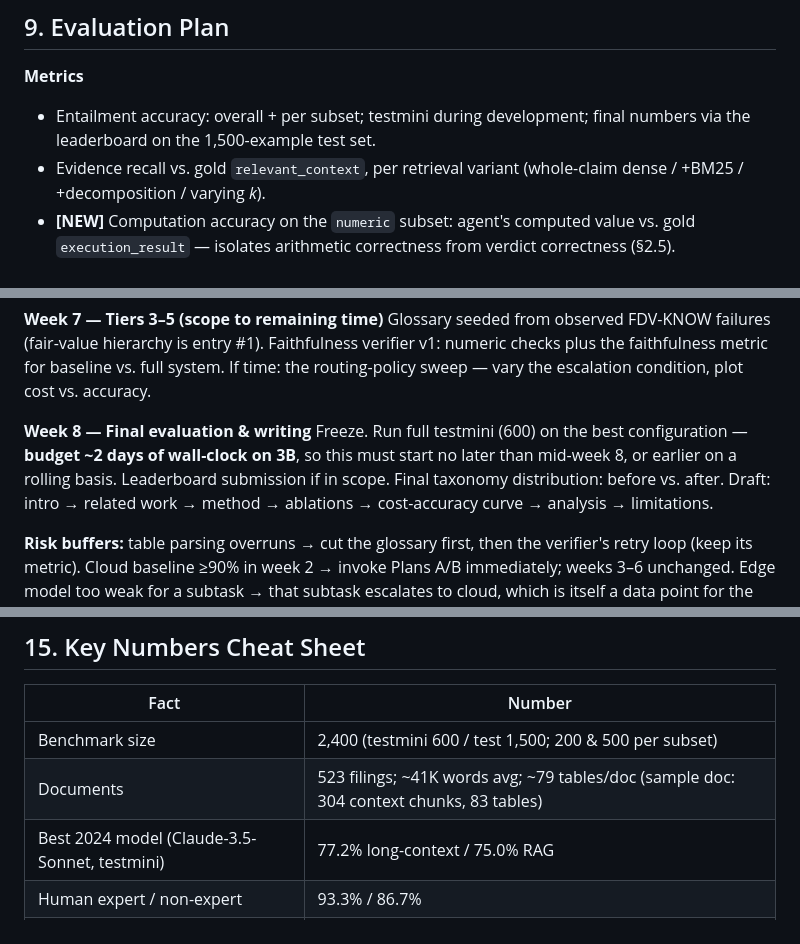
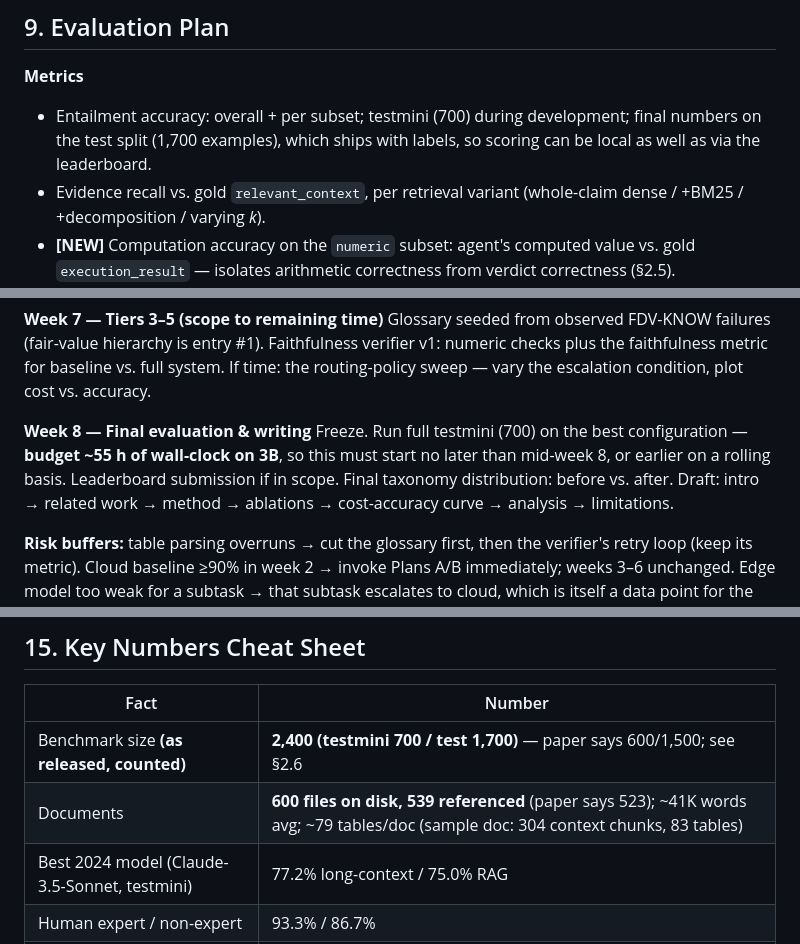
Before and after one commit to jchen208208/claim-verification-agentic-pipeline, a Markdown page: docs/architecture_plan.md, 3 parts joined by grey strips. GitHub-like rendering.

```diff
--- a/docs/architecture_plan.md
+++ b/docs/architecture_plan.md
@@ -451,7 +472,7 @@ Working principles: iterate on a ~100-example **stratified** slice (§2.4); hand
 ## 9. Evaluation Plan
 
 **Metrics**
-- Entailment accuracy: overall + per subset; testmini during development; final numbers via the leaderboard on the 1,500-example test set.
+- Entailment accuracy: overall + per subset; testmini (700) during development; final numbers on the test split (1,700 examples), which ships with labels, so scoring can be local as well as via the leaderboard.
 - Evidence recall vs. gold `relevant_context`, per retrieval variant (whole-claim dense / +BM25 / +decomposition / varying *k*).
 - **[NEW]** Computation accuracy on the `numeric` subset: agent's computed value vs. gold `execution_result` — isolates arithmetic correctness from verdict correctness (§2.5).
 - Faithfulness: % of explanation steps verifiable against the document (new metric).
@@ -521,7 +542,7 @@ Claim decomposition; BM25 + rank fusion; table-aware chunk metadata; *k* sweep.
 Glossary seeded from observed FDV-KNOW failures (fair-value hierarchy is entry #1). Faithfulness verifier v1: numeric checks plus the faithfulness metric for baseline vs. full system. If time: the routing-policy sweep — vary the escalation condition, plot cost vs. accuracy.
 
 **Week 8 — Final evaluation & writing**
-Freeze. Run full testmini (600) on the best configuration — **budget ~2 days of wall-clock on 3B**, so this must start no later than mid-week 8, or earlier on a rolling basis. Leaderboard submission if in scope. Final taxonomy distribution: before vs. after. Draft: intro → related work → method → ablations → cost-accuracy curve → analysis → limitations.
+Freeze. Run full testmini (700) on the best configuration — **budget ~55 h of wall-clock on 3B**, so this must start no later than mid-week 8, or earlier on a rolling basis. Leaderboard submission if in scope. Final taxonomy distribution: before vs. after. Draft: intro → related work → method → ablations → cost-accuracy curve → analysis → limitations.
 
 **Risk buffers:** table parsing overruns → cut the glossary first, then the verifier's retry loop (keep its metric). Cloud baseline ≥90% in week 2 → invoke Plans A/B immediately; weeks 3–6 unchanged. Edge model too weak for a subtask → that subtask escalates to cloud, which is itself a data point for the routing analysis, not a failure. **[NEW] Throughput risk:** if 8 h/round proves too slow for the ablation cadence, escalation options in order — reduce *k* (also helps recall precision), reduce slice to 60 stratified examples, move batch runs to Colab's free GPU tier, request lab server access.
 
@@ -564,8 +585,8 @@ Freeze. Run full testmini (600) on the best configuration — **budget ~2 days o
 
 | Fact | Number |
 |---|---|
-| Benchmark size | 2,400 (testmini 600 / test 1,500; 200 & 500 per subset) |
-| Documents | 523 filings; ~41K words avg; ~79 tables/doc (sample doc: 304 context chunks, 83 tables) |
+| Benchmark size **(as released, counted)** | **2,400 (testmini 700 / test 1,700)** — paper says 600/1,500; see §2.6 |
+| Documents | **600 files on disk, 539 referenced** (paper says 523); ~41K words avg; ~79 tables/doc (sample doc: 304 context chunks, 83 tables) |
 | Best 2024 model (Claude-3.5-Sonnet, testmini) | 77.2% long-context / 75.0% RAG |
 | Human expert / non-expert | 93.3% / 86.7% |
 | CoT gain over direct output | ~5–7 pts |
```
Also changed, not shown: other parts of docs/architecture_plan.md (+28 -7 lines), CLAUDE.md (+2 -2 lines), docs/working_state.md (+4 -2 lines).
